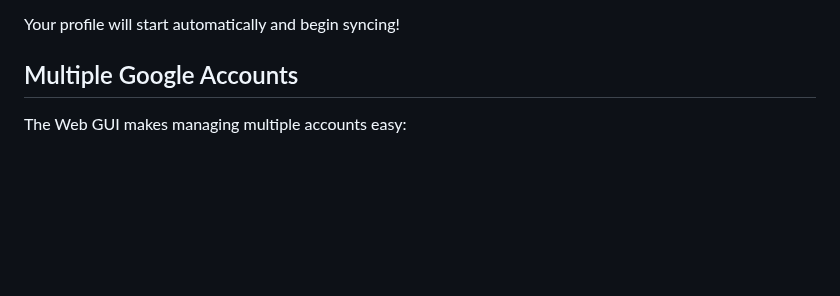
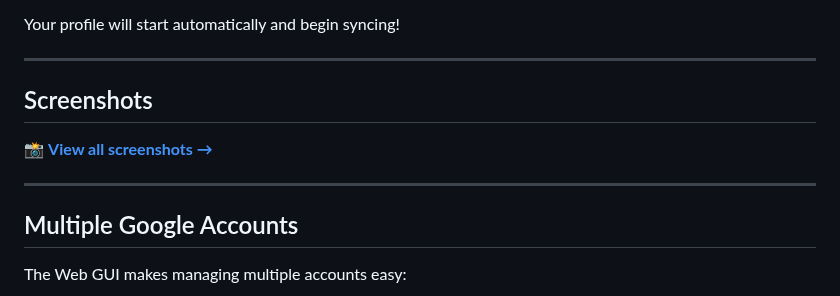
Before and after one commit to daboynb/Gphoto_sync, a Markdown page: README.md, the part around the change. Drawn GitHub-style; blank space fills up the shorter version.

Commit message:
screenshots

```diff
--- a/README.md
+++ b/README.md
@@ -33,6 +33,14 @@ Open **http://localhost:8080** in your browser
 7. Click **"Create Docker Compose"**
 
 Your profile will start automatically and begin syncing!
+
+---
+
+## Screenshots
+
+📸 **[View all screenshots →](SCREENSHOTS.md)**
+
+---
 
 ## Multiple Google Accounts
 
```
Also changed, not shown: SCREENSHOTS.md (added, +31 -0 lines).
